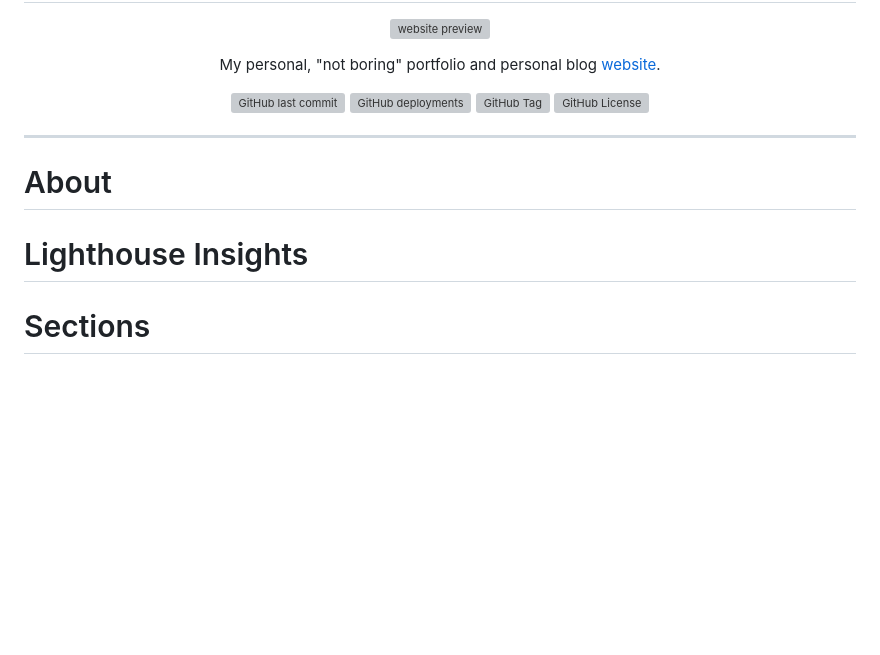
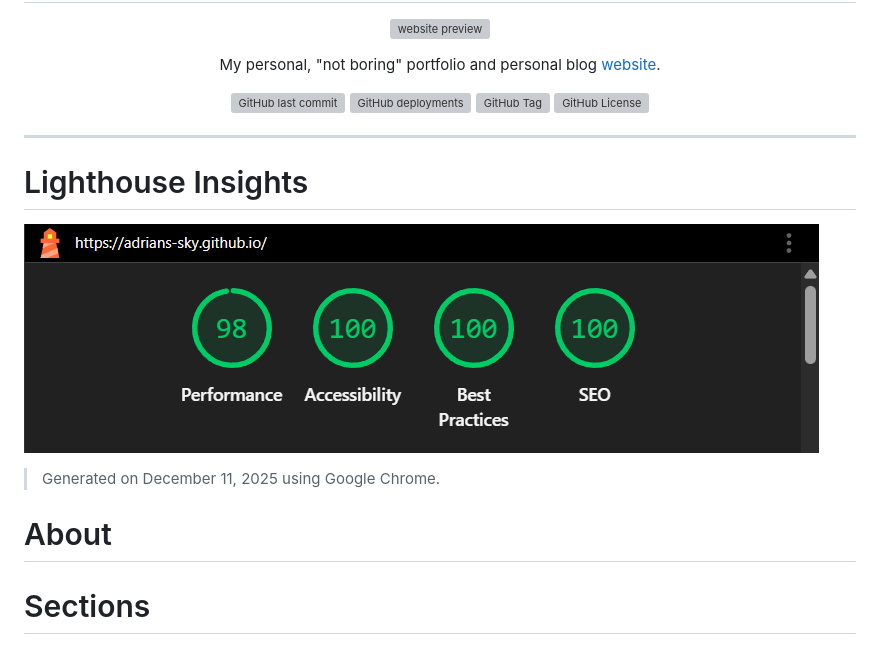
Before and after one commit to adrians-sky/adrians-sky.github.io, a Markdown page: README.md, the part around the change printed below. GitHub-like rendering; pictures changed too: public/lighthouse_report.png (added); blank space fills up the shorter version; grey boxes are pictures that could not be loaded.

Commit message:
docs: lighthouse report 12-11-2025

```diff
--- a/README.md
+++ b/README.md
@@ -17,9 +17,13 @@ My personal, "not boring" portfolio and personal blog
 
 ---
 
+# Lighthouse Insights
+
+![Google Lighthouse Report](public/lighthouse_report.png)
+
+> Generated on December 11, 2025 using Google Chrome.
+
 # About
-
-# Lighthouse Insights
 
 # Sections
 
```
Also changed, not shown: other parts of README.md (+1 -1 lines).
